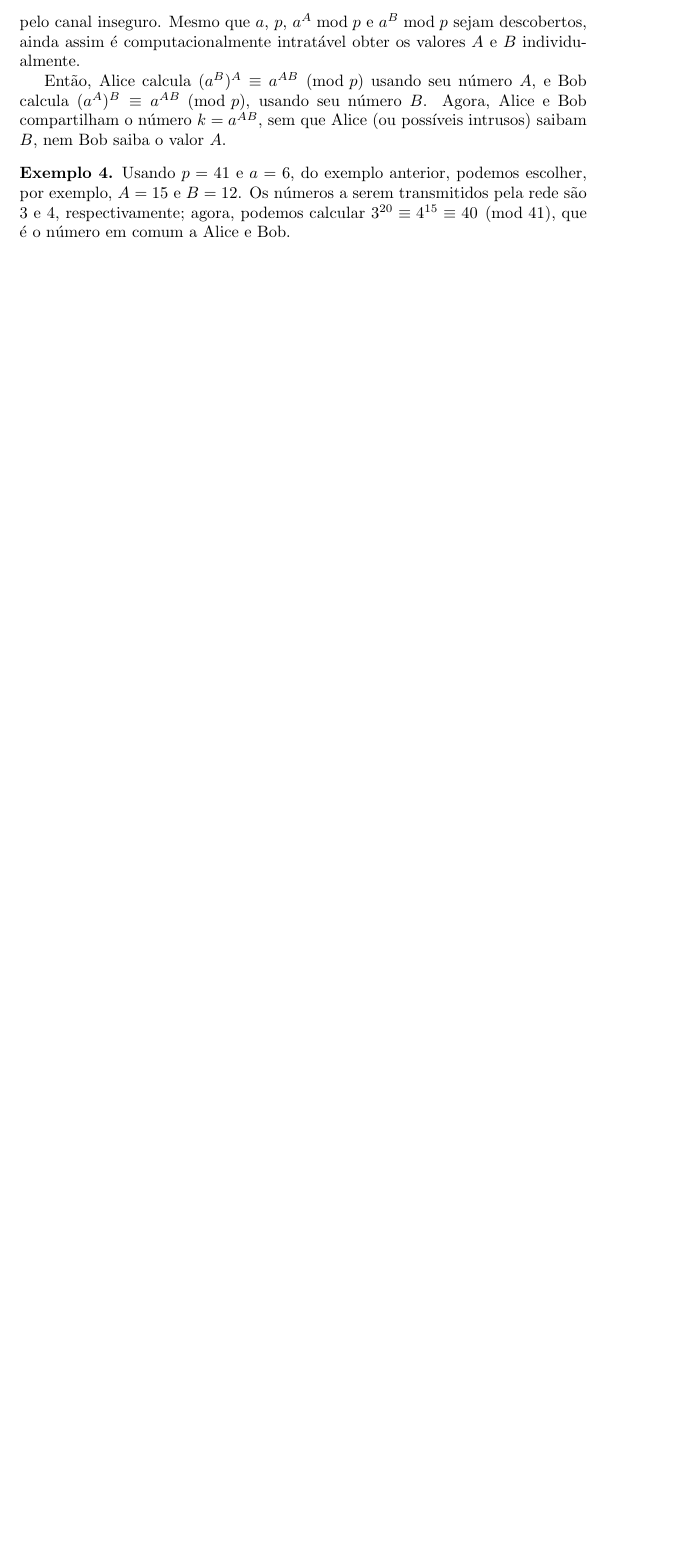
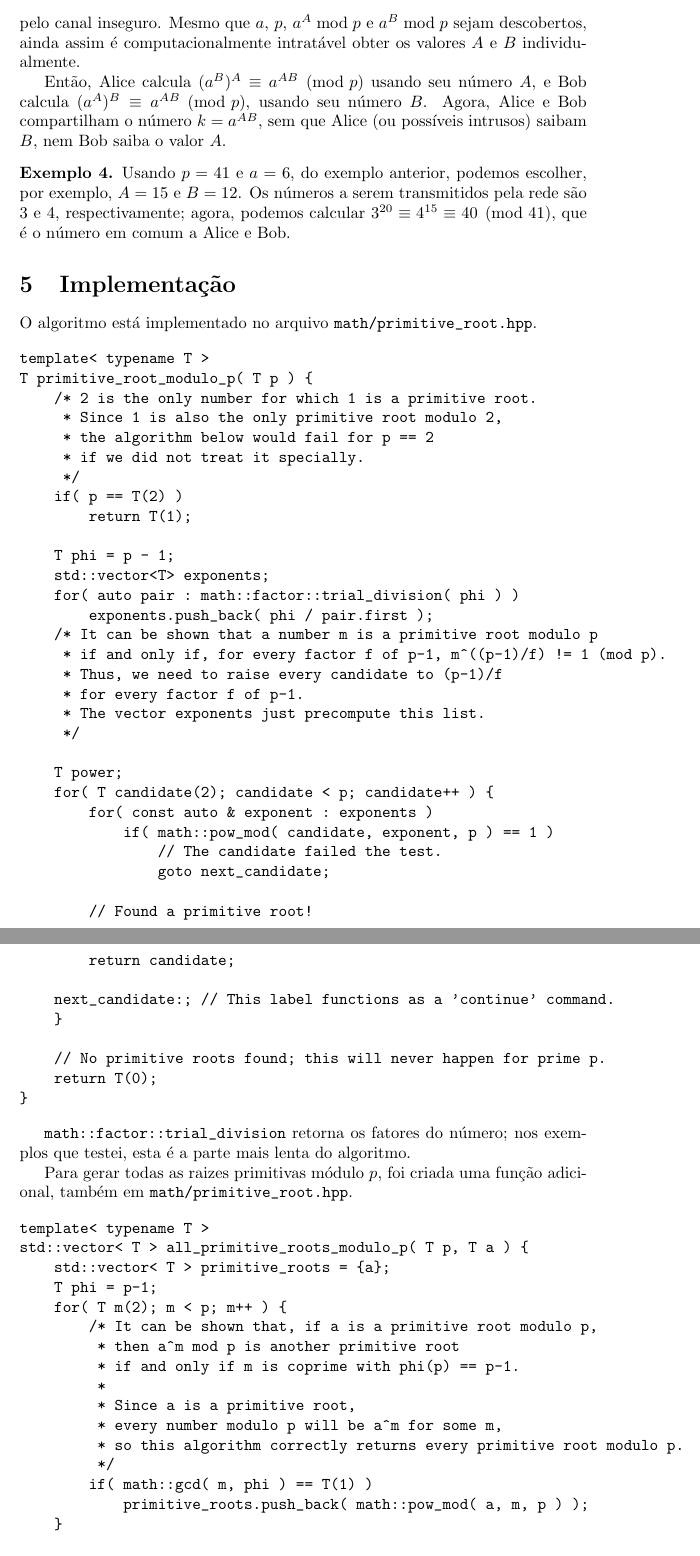
Before and after one commit to royertiago/INE5429, a LaTeX document (relatorio/relatorio2.tex): part of page 5 of 5 before the commit and two parts of pages 5 and 6 of 7 after it, the two joined at a grey line, cut so that both start at the same text, the shorter picture padded with empty space. Compiled offline with pdfLaTeX.

Commit message:
relatorio/relatorio2.tex: Adicionada implementação.

```diff
--- a/relatorio/relatorio2.tex
+++ b/relatorio/relatorio2.tex
@@ -247,3 +247,76 @@ nem Bob saiba o valor $A$.
     que é o número em comum a Alice e Bob.
 \end{example}
 
+\section{Implementação}
+
+O algoritmo está implementado no arquivo \verb"math/primitive_root.hpp".
+
+\begin{verbatim}
+template< typename T >
+T primitive_root_modulo_p( T p ) {
+    /* 2 is the only number for which 1 is a primitive root.
+     * Since 1 is also the only primitive root modulo 2,
+     * the algorithm below would fail for p == 2
+     * if we did not treat it specially.
+     */
+    if( p == T(2) )
+        return T(1);
+
+    T phi = p - 1;
+    std::vector<T> exponents;
+    for( auto pair : math::factor::trial_division( phi ) )
+        exponents.push_back( phi / pair.first );
+    /* It can be shown that a number m is a primitive root modulo p
+     * if and only if, for every factor f of p-1, m^((p-1)/f) != 1 (mod p).
+     * Thus, we need to raise every candidate to (p-1)/f
+     * for every factor f of p-1.
+     * The vector exponents just precompute this list.
+     */
+
+    T power;
+    for( T candidate(2); candidate < p; candidate++ ) {
+        for( const auto & exponent : exponents )
+            if( math::pow_mod( candidate, exponent, p ) == 1 )
+                // The candidate failed the test.
+                goto next_candidate;
+
+        // Found a primitive root!
+        return candidate;
+
+    next_candidate:; // This label functions as a 'continue' command.
+    }
+
+    // No primitive roots found; this will never happen for prime p.
+    return T(0);
+}
+\end{verbatim}
+
+\verb"math::factor::trial_division" retorna os fatores do número;
+nos exemplos que testei,
+esta é a parte mais lenta do algoritmo.
+
+Para gerar todas as raizes primitivas módulo $p$,
+foi criada uma função adicional,
+também em \verb"math/primitive_root.hpp".
+
+\begin{verbatim}
+template< typename T >
+std::vector< T > all_primitive_roots_modulo_p( T p, T a ) {
+    std::vector< T > primitive_roots = {a};
+    T phi = p-1;
+    for( T m(2); m < p; m++ ) {
+        /* It can be shown that, if a is a primitive root modulo p,
+         * then a^m mod p is another primitive root
+         * if and only if m is coprime with phi(p) == p-1.
+         *
+         * Since a is a primitive root,
+         * every number modulo p will be a^m for some m,
+         * so this algorithm correctly returns every primitive root modulo p.
+         */
+        if( math::gcd( m, phi ) == T(1) )
+            primitive_roots.push_back( math::pow_mod( a, m, p ) );
+    }
+
+    return primitive_roots;
+}
+\end{verbatim}
```
Also changed, not shown: relatorio/relatorio2.tex (24 more changed lines).
